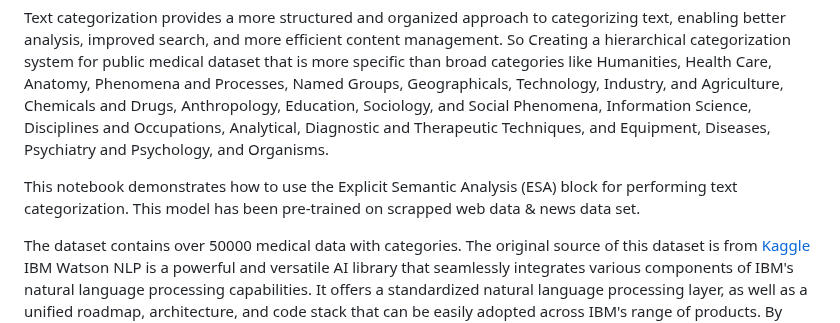
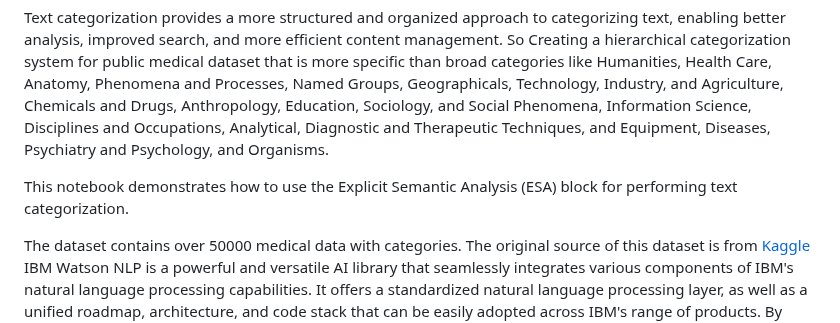
Before and after one commit to ibm-ecosystem-engineering/Watson-NLP, a Markdown page: ML/Text-Categorization/Text Categorization using Fine-tuned model.md, the part around the change. GitHub-like rendering.

```diff
--- a/ML/Text-Categorization/Text Categorization using Fine-tuned model.md
+++ b/ML/Text-Categorization/Text Categorization using Fine-tuned model.md
@@ -3,7 +3,7 @@
 
 Text categorization provides a more structured and organized approach to categorizing text, enabling better analysis, improved search, and more efficient content management. So Creating a hierarchical categorization system for public medical dataset that is more specific than broad categories like Humanities, Health Care, Anatomy, Phenomena and Processes, Named Groups, Geographicals, Technology, Industry, and Agriculture, Chemicals and Drugs, Anthropology, Education, Sociology, and Social Phenomena, Information Science, Disciplines and Occupations, Analytical, Diagnostic and Therapeutic Techniques, and Equipment, Diseases, Psychiatry and Psychology, and Organisms.
 
-This notebook demonstrates how to use the Explicit Semantic Analysis (ESA) block for performing text categorization. This model has been pre-trained on scrapped web data & news data set.
+This notebook demonstrates how to use the Explicit Semantic Analysis (ESA) block for performing text categorization.
 
 The dataset contains over 50000 medical data with categories. The original source of this dataset is from [Kaggle](https://www.kaggle.com/datasets/owaiskhan9654/pubmed-multilabel-text-classification)
 IBM Watson NLP is a powerful and versatile AI library that seamlessly integrates various components of IBM's natural language processing capabilities. It offers a standardized natural language processing layer, as well as a unified roadmap, architecture, and code stack that can be easily adopted across IBM's range of products. By leveraging the capabilities of IBM Watson NLP, businesses can gain deeper insights into their data, enabling them to make more informed decisions and stay ahead of the competition.
```
